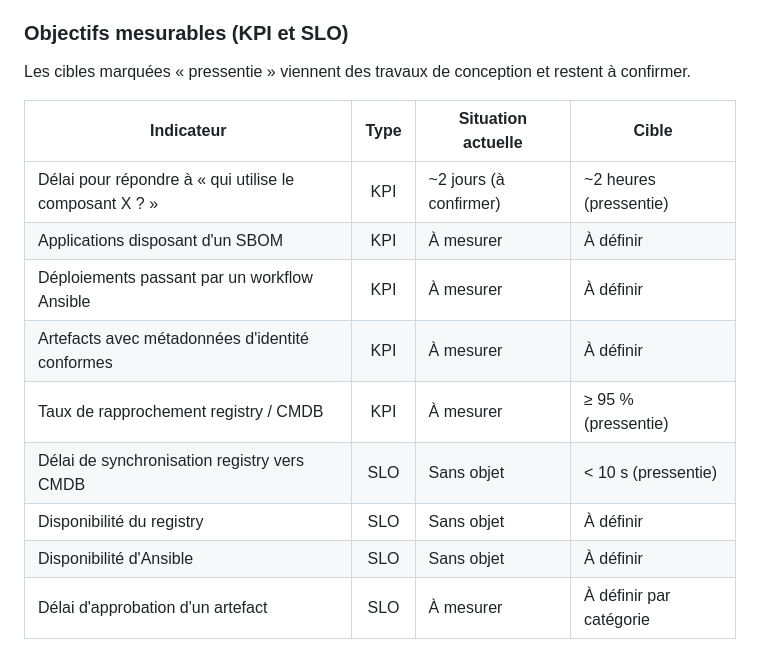
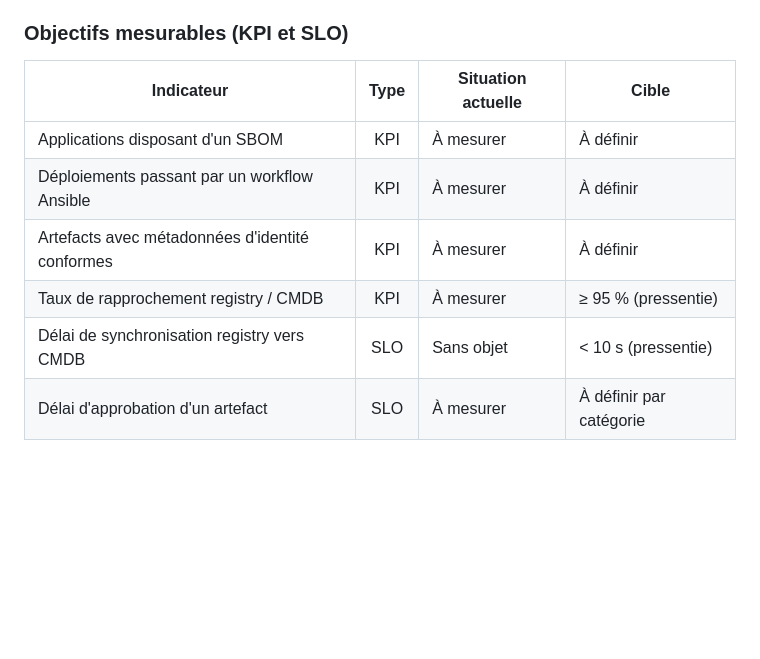
Before and after one commit to logo-solutions/factice, a Markdown page: Docs/sre.md, the part around the change. GitHub-like rendering; blank space fills up the shorter version.

Commit message:
Update KPI and SLO targets in sre.md
Removed unconfirmed target details for KPIs and SLOs.

```diff
--- a/Docs/sre.md
+++ b/Docs/sre.md
@@ -128,18 +128,13 @@ Applications avec des formes de livraison hétérogènes : sources Java, contene
 
 ### Objectifs mesurables (KPI et SLO)
 
-Les cibles marquées « pressentie » viennent des travaux de conception et restent à confirmer.
-
 | Indicateur | Type | Situation actuelle | Cible |
 |---|:---:|---|---|
-| Délai pour répondre à « qui utilise le composant X ? » | KPI | ~2 jours (à confirmer) | ~2 heures (pressentie) |
 | Applications disposant d'un SBOM | KPI | À mesurer | À définir |
 | Déploiements passant par un workflow Ansible | KPI | À mesurer | À définir |
 | Artefacts avec métadonnées d'identité conformes | KPI | À mesurer | À définir |
 | Taux de rapprochement registry / CMDB | KPI | À mesurer | ≥ 95 % (pressentie) |
 | Délai de synchronisation registry vers CMDB | SLO | Sans objet | < 10 s (pressentie) |
-| Disponibilité du registry | SLO | Sans objet | À définir |
-| Disponibilité d'Ansible | SLO | Sans objet | À définir |
 | Délai d'approbation d'un artefact | SLO | À mesurer | À définir par catégorie |
 
 ## Livrables
```
